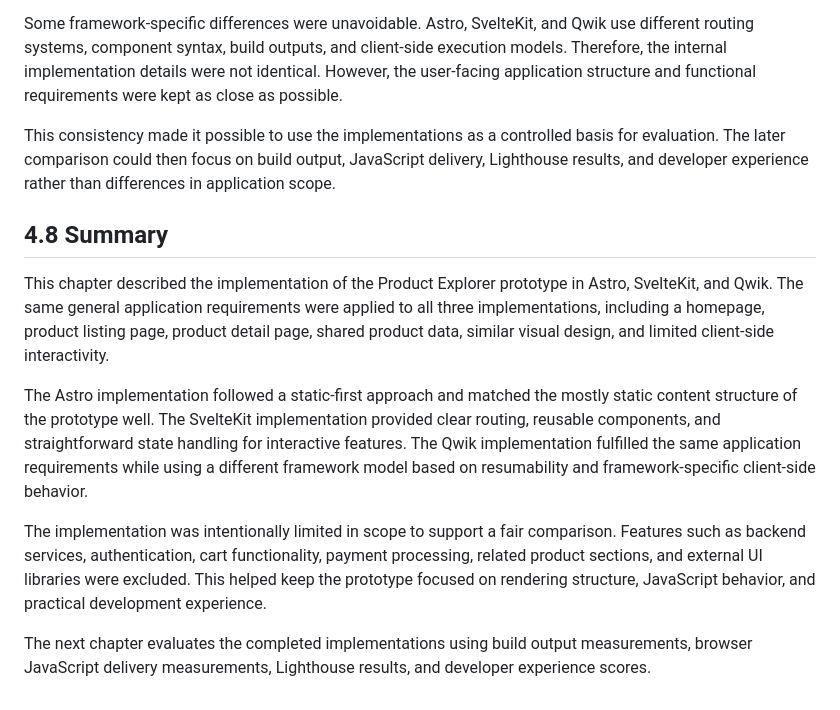
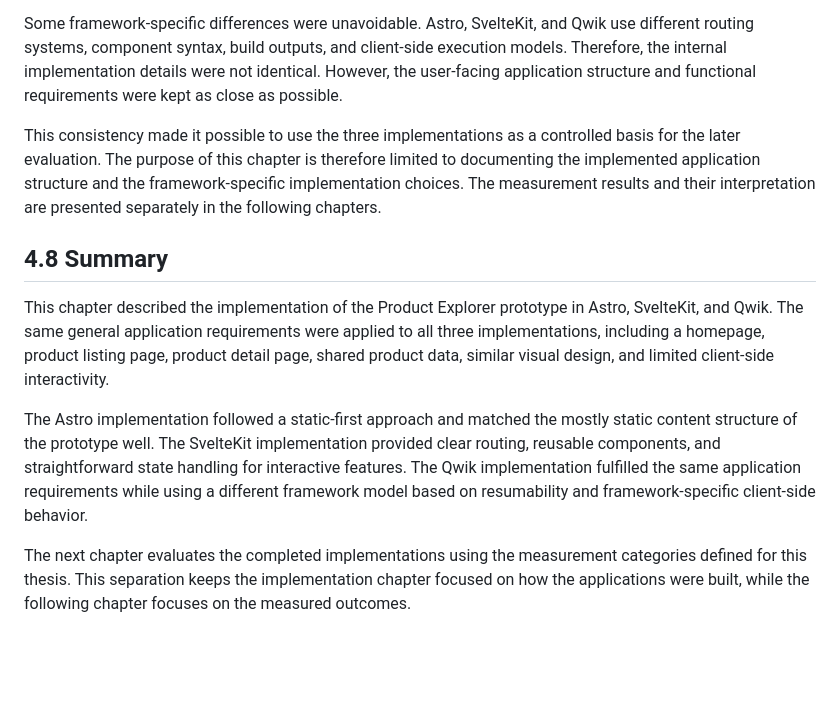
Before and after one commit to HurayraAsif/framework-comparison, a Markdown page: notes/chapter-4-implementation-draft.md, the part around the change. Drawn GitHub-style; blank space fills up the shorter version.

Commit message:
Refine chapter 4 implementation review

```diff
--- a/notes/chapter-4-implementation-draft.md
+++ b/notes/chapter-4-implementation-draft.md
@@ -82,7 +82,7 @@ The same general feature scope was also maintained. Each version displayed produ
 
 Some framework-specific differences were unavoidable. Astro, SvelteKit, and Qwik use different routing systems, component syntax, build outputs, and client-side execution models. Therefore, the internal implementation details were not identical. However, the user-facing application structure and functional requirements were kept as close as possible.
 
-This consistency made it possible to use the implementations as a controlled basis for evaluation. The later comparison could then focus on build output, JavaScript delivery, Lighthouse results, and developer experience rather than differences in application scope.
+This consistency made it possible to use the three implementations as a controlled basis for the later evaluation. The purpose of this chapter is therefore limited to documenting the implemented application structure and the framework-specific implementation choices. The measurement results and their interpretation are presented separately in the following chapters.
 
 ## 4.8 Summary
 
@@ -90,6 +90,4 @@ This chapter described the implementation of the Product Explorer prototype in A
 
 The Astro implementation followed a static-first approach and matched the mostly static content structure of the prototype well. The SvelteKit implementation provided clear routing, reusable components, and straightforward state handling for interactive features. The Qwik implementation fulfilled the same application requirements while using a different framework model based on resumability and framework-specific client-side behavior.
 
-The implementation was intentionally limited in scope to support a fair comparison. Features such as backend services, authentication, cart functionality, payment processing, related product sections, and external UI libraries were excluded. This helped keep the prototype focused on rendering structure, JavaScript behavior, and practical development experience.
-
-The next chapter evaluates the completed implementations using build output measurements, browser JavaScript delivery measurements, Lighthouse results, and developer experience scores.
+The next chapter evaluates the completed implementations using the measurement categories defined for this thesis. This separation keeps the implementation chapter focused on how the applications were built, while the following chapter focuses on the measured outcomes.
```
